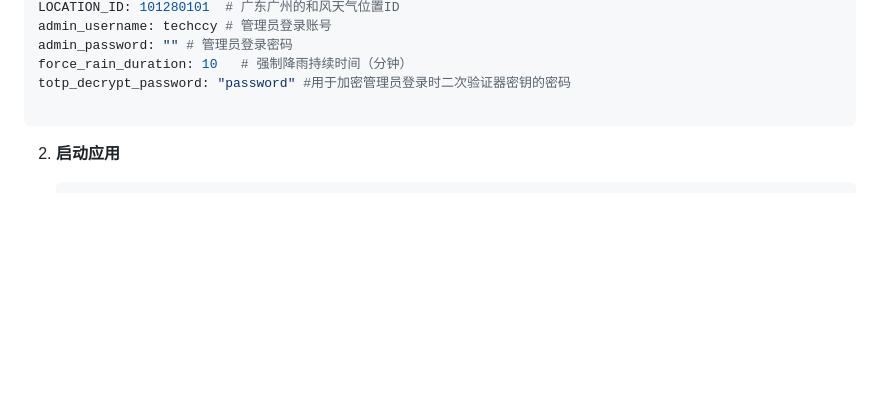
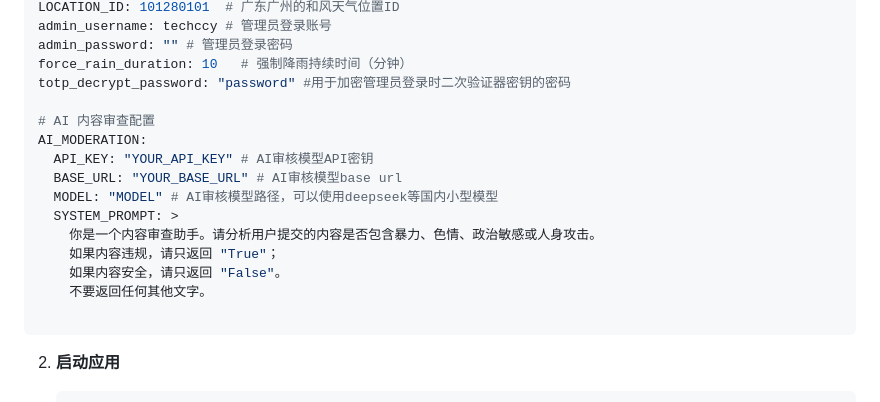
Before and after one commit to techccy/RainMail, a Markdown page: README.md, the part around the change. Drawn GitHub-style; blank space fills up the shorter version.

````diff
--- a/README.md
+++ b/README.md
@@ -59,6 +59,17 @@ admin_username: techccy # 管理员登录账号
 admin_password: "" # 管理员登录密码
 force_rain_duration: 10   # 强制降雨持续时间（分钟）
 totp_decrypt_password: "password" #用于加密管理员登录时二次验证器密钥的密码
+
+# AI 内容审查配置
+AI_MODERATION:
+  API_KEY: "YOUR_API_KEY" # AI审核模型API密钥
+  BASE_URL: "YOUR_BASE_URL" # AI审核模型base url
+  MODEL: "MODEL" # AI审核模型路径，可以使用deepseek等国内小型模型
+  SYSTEM_PROMPT: >
+    你是一个内容审查助手。请分析用户提交的内容是否包含暴力、色情、政治敏感或人身攻击。
+    如果内容违规，请只返回 "True"；
+    如果内容安全，请只返回 "False"。
+    不要返回任何其他文字。
 
 ```
 
````
